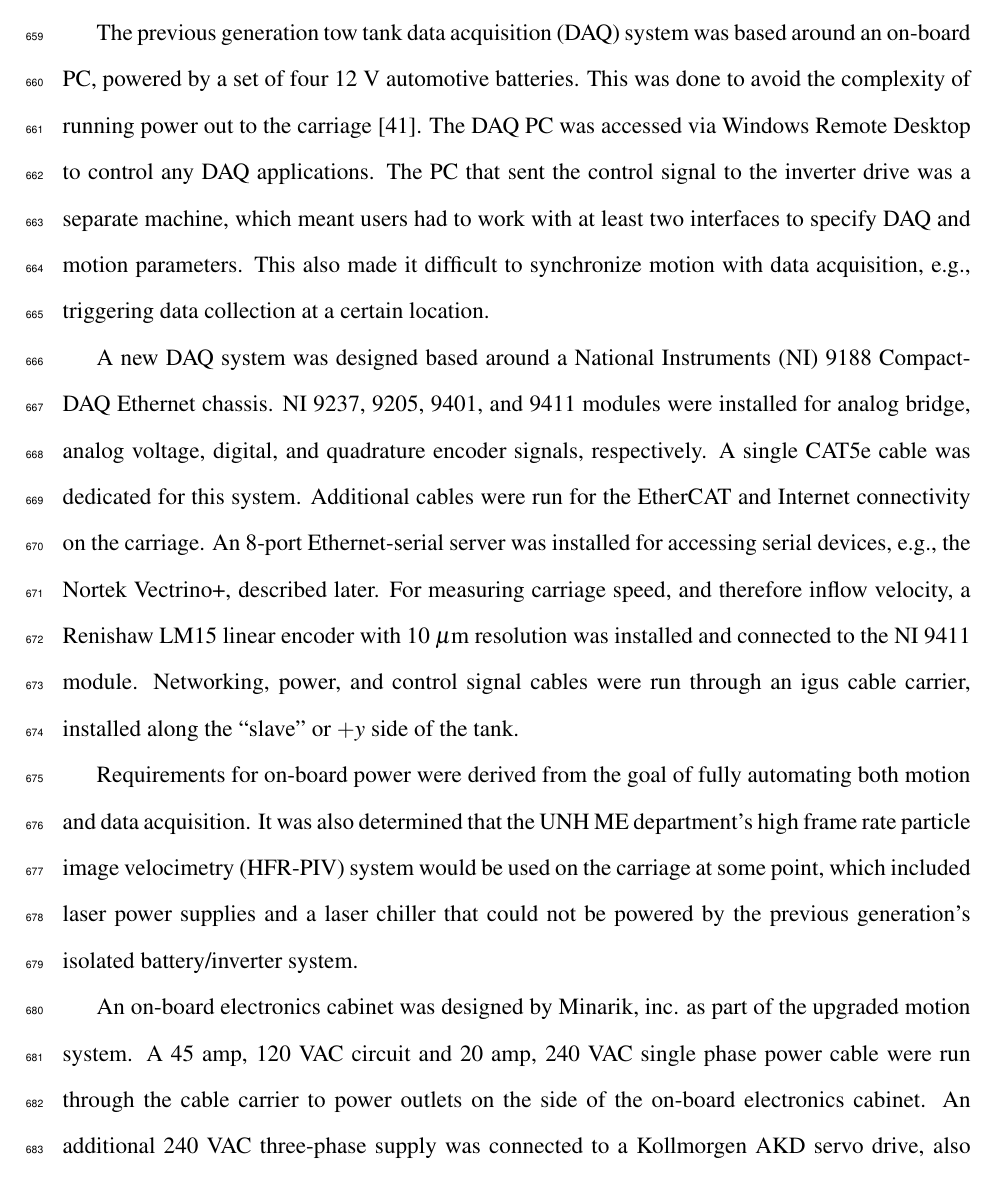
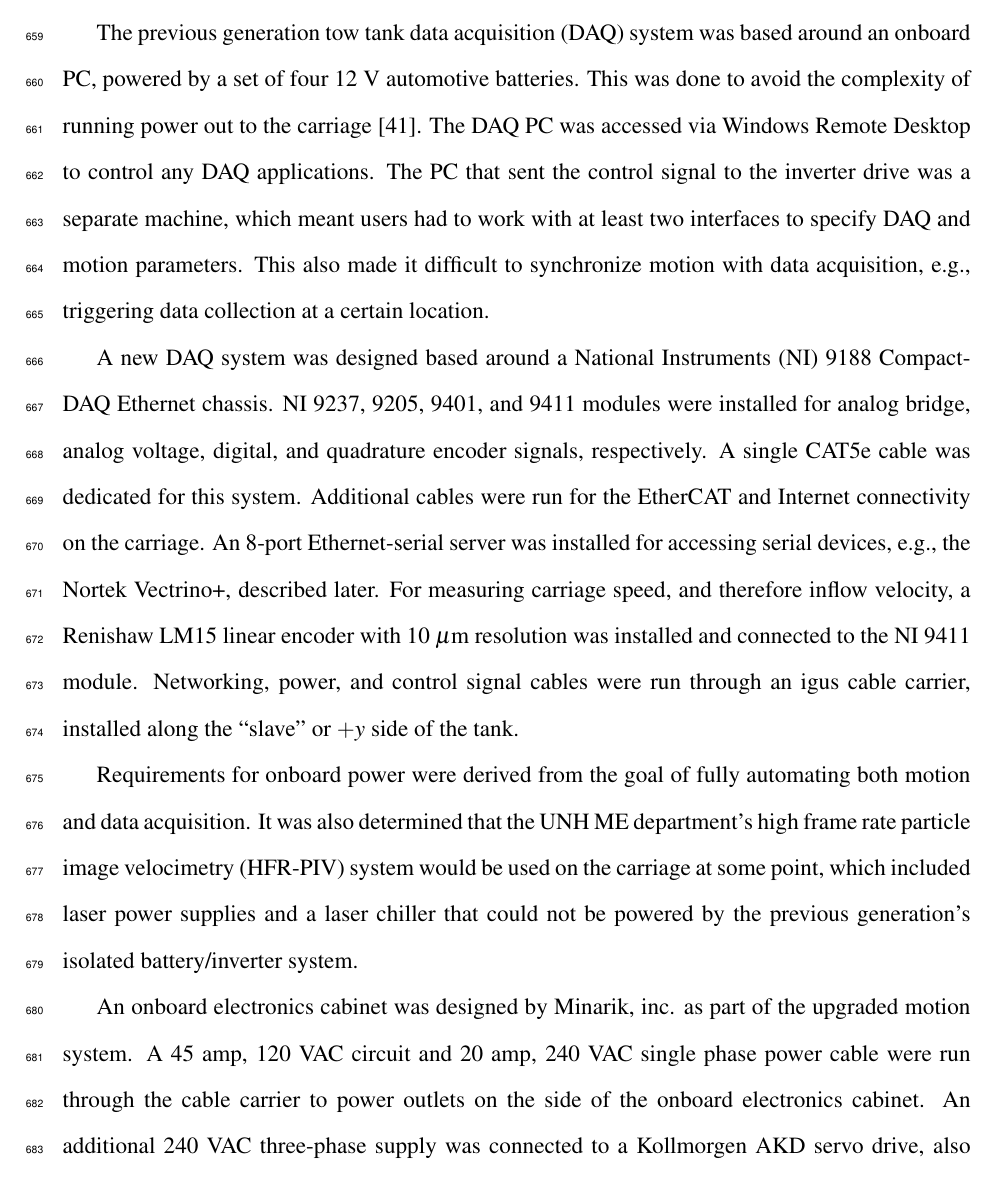
Before and after one commit to petebachant/PhD-thesis, a LaTeX thesis (thesis.tex, which reads chapters/experimental-setup.tex): part of page 33 of 124, cut so that both start at the same text. Compiled offline with pdfLaTeX.

Commit message:
On-board -> onboard

```diff
--- a/chapters/experimental-setup.tex
+++ b/chapters/experimental-setup.tex
@@ -227,10 +227,10 @@ factor of 7.
 %%% End section from RM2
 
 
-\subsection{Data acquisition and on-board accessories}
+\subsection{Data acquisition and onboard accessories}
 
 The previous generation tow tank data acquisition (DAQ) system was based around
-an on-board PC, powered by a set of four 12 V automotive batteries. This was
+an onboard PC, powered by a set of four 12 V automotive batteries. This was
 done to avoid the complexity of running power out to the carriage
 \cite{Darnell1996}. The DAQ PC was accessed via Windows Remote Desktop to
 control any DAQ applications. The PC that sent the control signal to the
@@ -251,17 +251,17 @@ $\mu$m resolution was installed and connected to the NI 9411 module. Networking,
 power, and control signal cables were run through an igus cable carrier,
 installed along the ``slave'' or $+y$ side of the tank.
 
-Requirements for on-board power were derived from the goal of fully automating
+Requirements for onboard power were derived from the goal of fully automating
 both motion and data acquisition. It was also determined that the UNH ME
 department's high frame rate particle image velocimetry (HFR-PIV) system would
 be used on the carriage at some point, which included laser power supplies and a
 laser chiller that could not be powered by the previous generation's isolated
 battery/inverter system.
 
-An on-board electronics cabinet was designed by Minarik, inc. as part of the
+An onboard electronics cabinet was designed by Minarik, inc. as part of the
 upgraded motion system. A 45 amp, 120 VAC circuit and 20 amp, 240 VAC single
 phase power cable were run through the cable carrier to power outlets on the
-side of the on-board electronics cabinet. An additional 240 VAC three-phase
+side of the onboard electronics cabinet. An additional 240 VAC three-phase
 supply was connected to a Kollmorgen AKD servo drive, also installed in the
 cabinet, which was sized to power a servo motor to control turbine shaft
 position and speed. The AKD drive's digital outputs were setup for triggering
```
Also changed, not shown: chapters/experimental-setup.tex (4 more changed lines).
